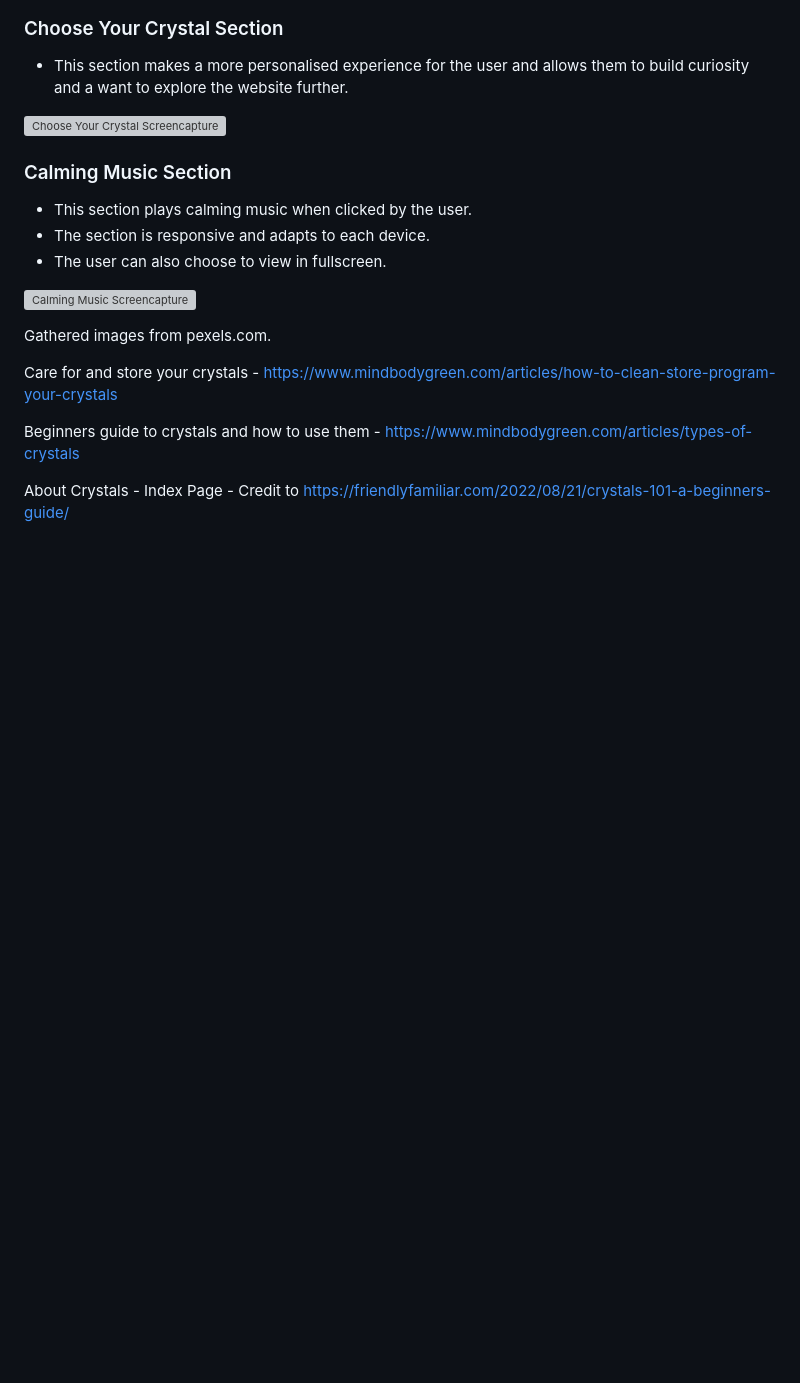
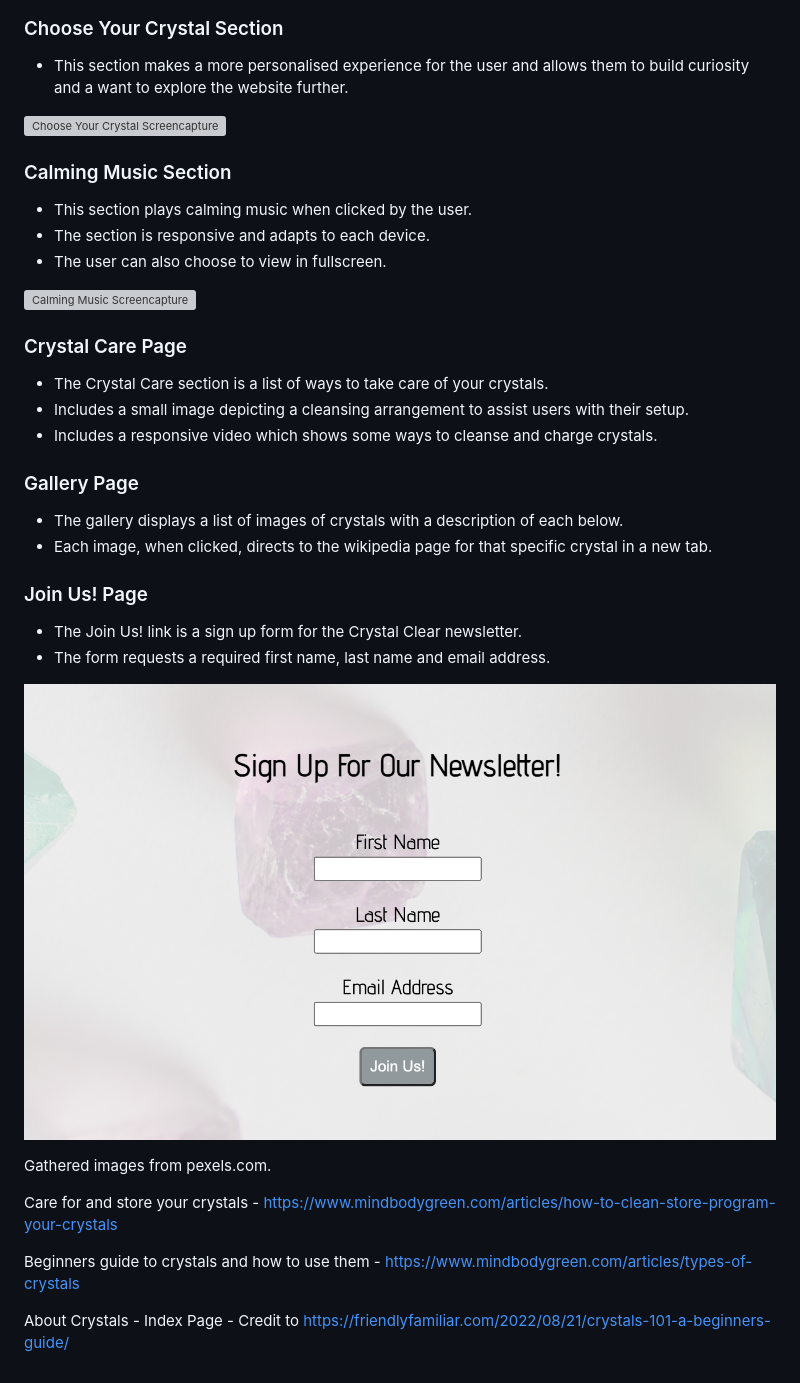
Before and after one commit to Donna1990/crystal-clear, a Markdown page: README.md, the part around the change. Drawn GitHub-style; pictures changed too: assets/images/newsletter.png (added); blank space fills up the shorter version; grey boxes are pictures that could not be loaded.

```diff
--- a/README.md
+++ b/README.md
@@ -37,6 +37,26 @@ This project was created to house a place for crystal fans. It includes a Homepa
 
 ![Calming Music Screencapture](assets/images/calming-music.png "Crystal Clear - Calming Music Screencapture")
 
+### Crystal Care Page
+
+- The Crystal Care section is a list of ways to take care of your crystals.
+- Includes a small image depicting a cleansing arrangement to assist users with their setup.
+- Includes a responsive video which shows some ways to cleanse and charge crystals.
+
+### Gallery Page
+
+- The gallery displays a list of images of crystals with a description of each below.
+- Each image, when clicked, directs to the wikipedia page for that specific crystal in a new tab.
+
+### Join Us! Page
+
+- The Join Us! link is a sign up form for the Crystal Clear newsletter.
+- The form requests a required first name, last name and email address.
+
+![Newsletter Sign Up Screencapture](assets/images/newsletter.png "Crystal Clear - Newsletter Screencapture")
+
+
+
 
 Gathered images from pexels.com.
 
```
Also changed, not shown: 2 other files.
